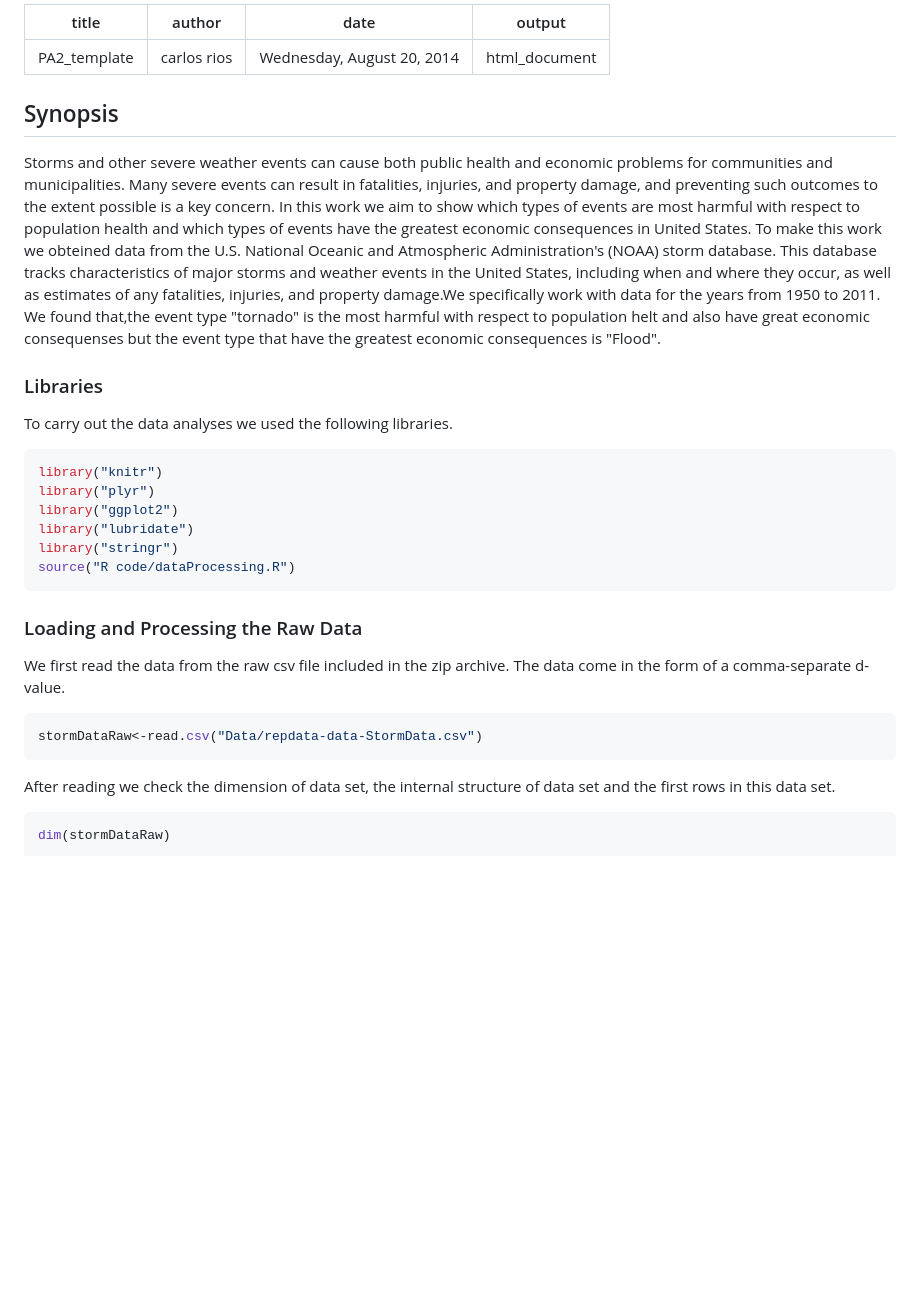
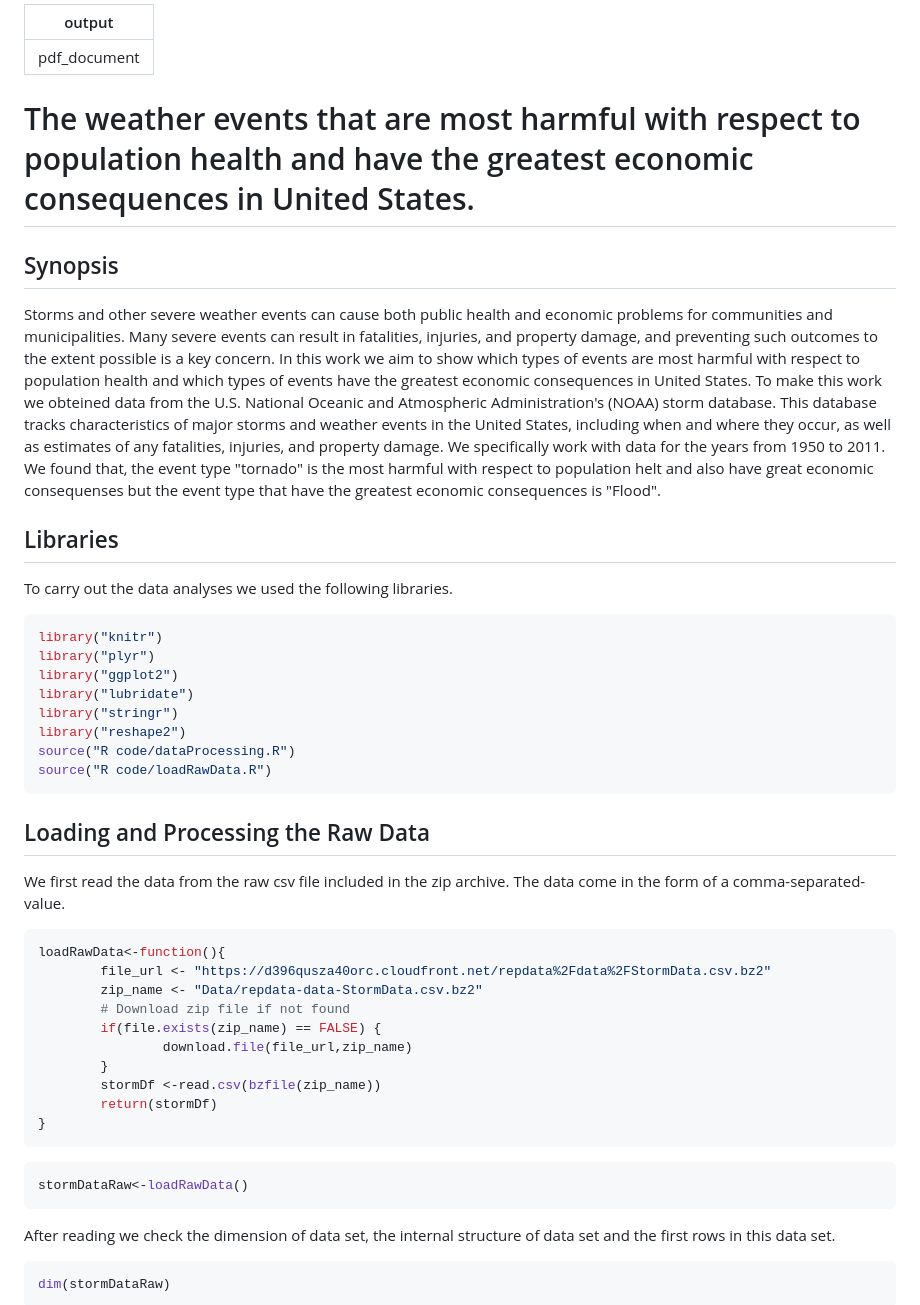
Before and after one commit to carlosrios10/RepData_PeerAssessment2, a Markdown page: PA2_template.md, the part around one of its changes. Drawn GitHub-style; blank space fills up the shorter version.

````diff
--- a/PA2_template.md
+++ b/PA2_template.md
@@ -1,15 +1,14 @@
 ---
-title: "PA2_template"
-author: "carlos rios"
-date: "Wednesday, August 20, 2014"
-output: html_document
+output: pdf_document
 ---
+# The weather events that are most harmful with respect to population health and have the greatest economic consequences in United States.
+
 ## Synopsis
 
 Storms and other severe weather events can cause both public health and economic problems for communities and municipalities. Many severe events can result in fatalities, injuries, and property damage, and preventing such outcomes to the extent possible is a key concern.
-In this work we aim to show which types of events are most harmful with respect to population health and which types of events have the greatest economic consequences in United States. To make this work we obteined data from the U.S. National Oceanic and Atmospheric Administration's (NOAA) storm database. This database tracks characteristics of major storms and weather events in the United States, including when and where they occur, as well as estimates of any fatalities, injuries, and property damage.We specifically work with data for the years from 1950 to 2011. We found that,the event type "tornado" is the most harmful with respect to population helt and also have great economic consequenses but the event type that have the greatest economic consequences is "Flood".
+In this work we aim to show which types of events are most harmful with respect to population health and which types of events have the greatest economic consequences in United States. To make this work we obteined data from the U.S. National Oceanic and Atmospheric Administration's (NOAA) storm database. This database tracks characteristics of major storms and weather events in the United States, including when and where they occur, as well as estimates of any fatalities, injuries, and property damage. We specifically work with data for the years from 1950 to 2011. We found that, the event type "tornado" is the most harmful with respect to population helt and also have great economic consequenses but the event type that have the greatest economic consequences is "Flood".
 
-### Libraries
+## Libraries
 
 To carry out the data analyses we used the following libraries.
 
@@ -19,15 +18,30 @@ library("plyr")
 library("ggplot2")
 library("lubridate")
 library("stringr")
+library("reshape2")
 source("R code/dataProcessing.R")
+source("R code/loadRawData.R")
 ```
-### Loading and Processing the Raw Data
+## Loading and Processing the Raw Data
 
-We first read the data from the raw csv file included in the zip archive. The data come in the form of a comma-separate
-d-value.
+We first read the data from the raw csv file included in the zip archive. The data come in the form of a comma-separated-value.
 
 ```r
-stormDataRaw<-read.csv("Data/repdata-data-StormData.csv")
+loadRawData<-function(){
+        file_url <- "https://d396qusza40orc.cloudfront.net/repdata%2Fdata%2FStormData.csv.bz2"
+        zip_name <- "Data/repdata-data-StormData.csv.bz2"
+        # Download zip file if not found
+        if(file.exists(zip_name) == FALSE) {
+                download.file(file_url,zip_name)
+        }
+        stormDf <-read.csv(bzfile(zip_name))
+        return(stormDf)
+}
+```
+
+
+```r
+stormDataRaw<-loadRawData()
 ```
 
 After reading we check the dimension of data set, the internal structure of data set and the first rows in this data set.
````
Also changed, not shown: other parts of PA2_template.md (+52 -14 lines), figure/unnamed-chunk-10.png, figure/unnamed-chunk-11.png (added), figure/unnamed-chunk-12.png (added), 3 other files.
